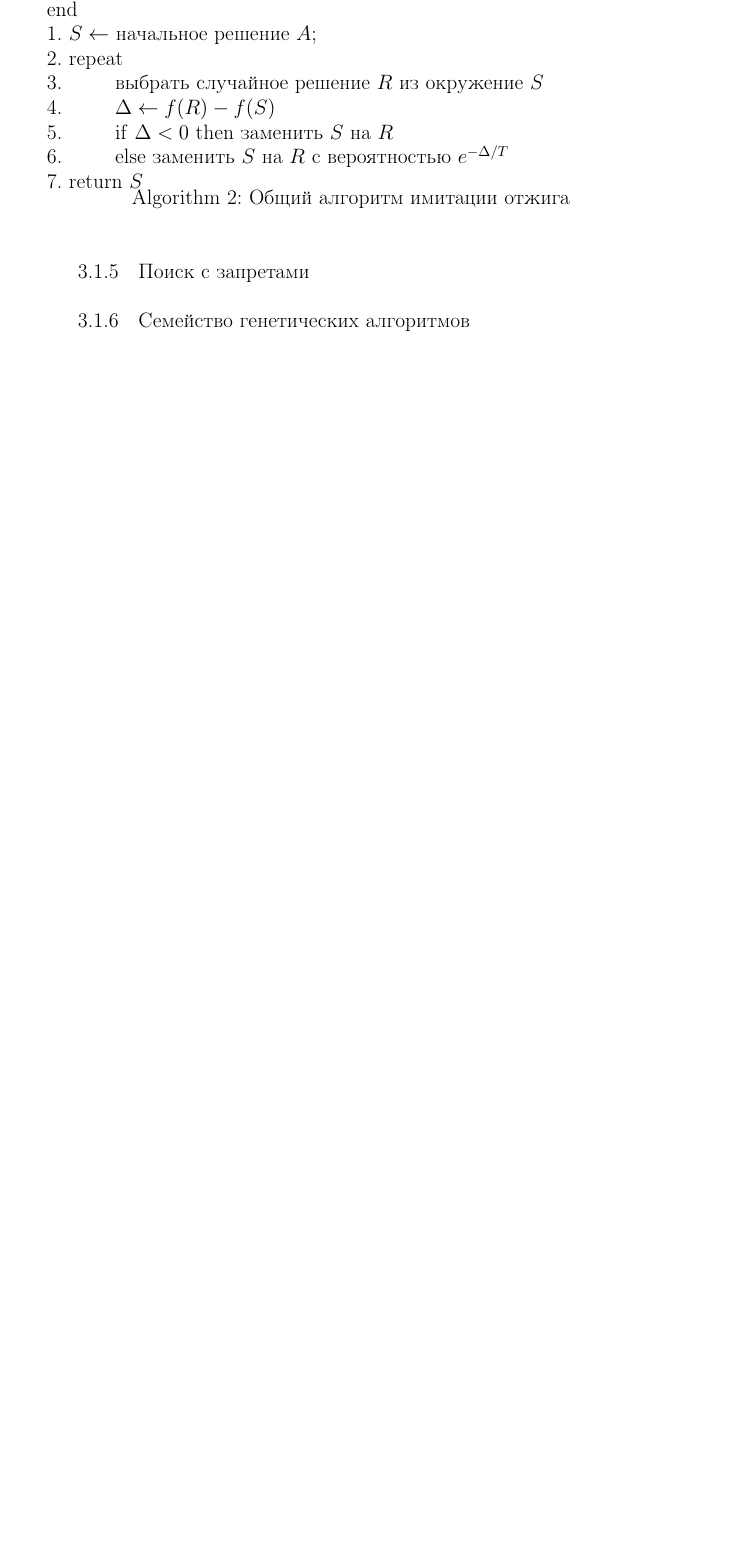
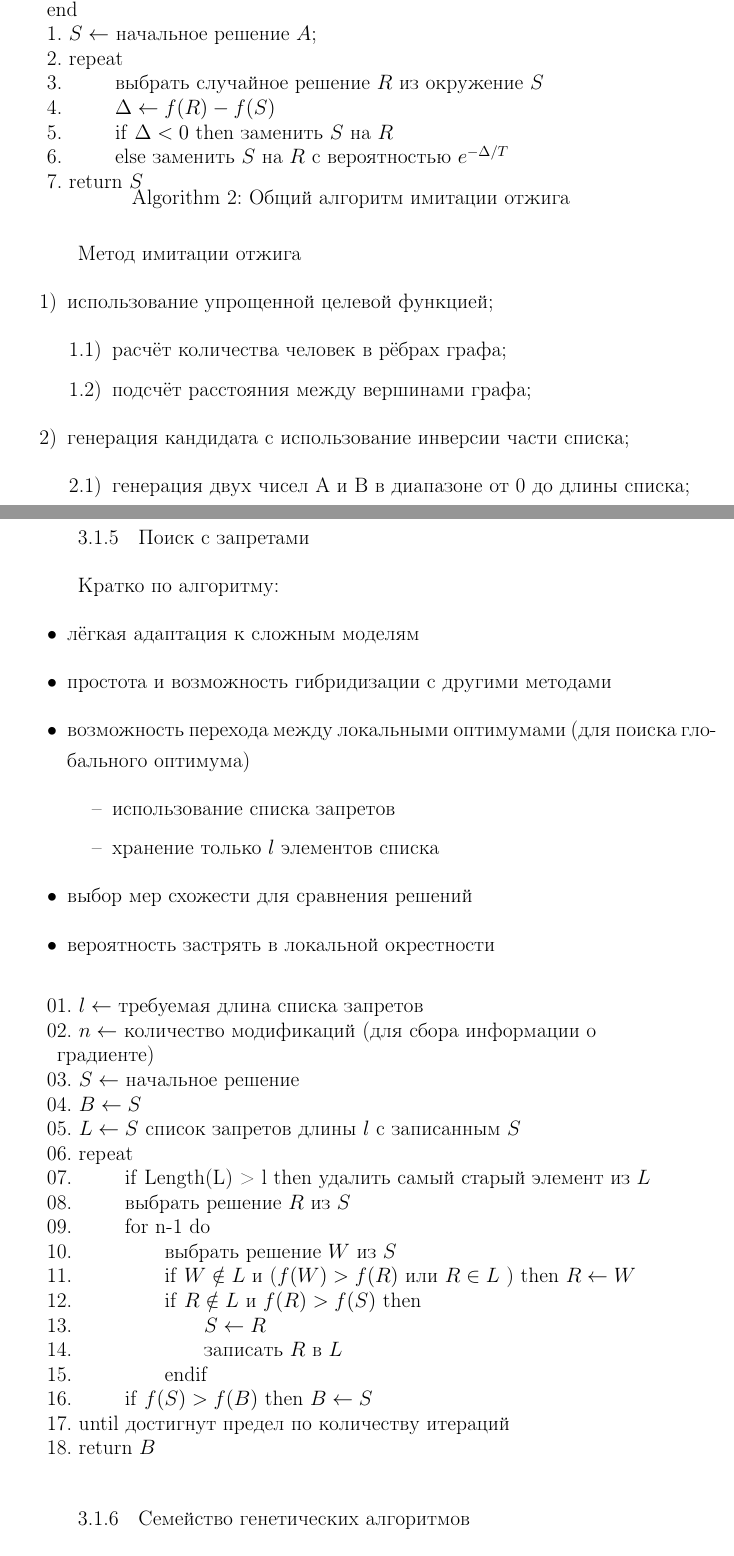
Before and after one commit to FreeCX/diploma, a LaTeX thesis (text/00-diploma.tex, which reads text/06-methods.tex): part of page 23 of 59 before the commit and two parts of pages 23 and 26 of 62 after it, the two joined at a grey line, cut so that both start at the same text, the shorter picture padded with empty space. Compiled offline with pdfLaTeX.

Commit message:
[upd] review algorithms

```diff
--- a/text/06-methods.tex
+++ b/text/06-methods.tex
@@ -131,3 +132,14 @@
     \caption{Абстрактное представление работы алгоритма}
 \end{figure}
 
+Метод имитации отжига
+\begin{enumerate}
+    \item использование упрощенной целевой функцией;
+    \begin{enumerate}
+        \item расчёт количества человек в рёбрах графа;
+        \item подсчёт расстояния между вершинами графа;
+    \end{enumerate}
+    \item генерация кандидата с использование инверсии части списка;
+    \begin{enumerate}
+        \item генерация двух чисел A и B в диапазоне от 0 до длины списка;
+        \item инвертирование части списка от A до B.
@@ -134,3 +185,36 @@
 \subsection{Поиск с запретами}
+Кратко по алгоритму:
+\begin{itemize}
+    \item лёгкая адаптация к сложным моделям
+    \item простота и возможность гибридизации с другими методами
+    \item возможность перехода между локальными оптимумами (для поиска глобального оптимума)
+    \begin{itemize}
+        \item использование списка запретов
+        \item хранение только \( l \) элементов списка
+    \end{itemize}
+    \item выбор мер схожести для сравнения решений
+    \item вероятность \emph{застрять} в локальной окрестности
+\end{itemize}
+
+\begin{algorithm}[ht!]
+    01. \( l \leftarrow \) требуемая длина списка запретов\\
+    02. \( n \leftarrow \) количество модификаций (для сбора информации о градиенте)\\
+    03. \( S \leftarrow \) начальное решение\\
+    04. \( B \leftarrow S \)\\
+    05. \( L \leftarrow { S } \) список запретов длины \( l \) с записанным \( S \)\\
+    06. \textbf{repeat}\\
+    07. \hspace*{2em} \textbf{if} Length(L) > l \textbf{then} удалить самый старый элемент из \( L \) \\
+    08. \hspace*{2em} \textbf{выбрать} решение \( R \) из \( S \)\\
+    09. \hspace*{2em} \textbf{for} n-1 \textbf{do}\\
+    10. \hspace*{4em} \textbf{выбрать} решение \( W \) из \( S \)\\
+    11. \hspace*{4em} \textbf{if} \( W \notin L \) и (\( f(W) > f(R) \) или \( R \in L \) ) \textbf{then} \( R \leftarrow W \)\\
+    12. \hspace*{4em} \textbf{if} \( R \notin L \) и \( f(R) > f(S) \) \textbf{then}\\
+    13. \hspace*{6em} \( S \leftarrow R \)\\
+    14. \hspace*{6em} \textbf{записать} \( R \) в \( L \)\\
+    15. \hspace*{4em} \textbf{endif}\\
+    16. \hspace*{2em} \textbf{if} \( f(S) > f(B) \) \textbf{then} \( B \leftarrow S \)\\
+    17. \textbf{until} достигнут предел по количеству итераций\\
+    18. \textbf{return} \( B \)\\
+\end{algorithm}
 
 \subsection{Семейство генетических алгоритмов}
@@ -136,0 +226 @@
+    \item реализация операций в задаче коммивояжера
```
Also changed, not shown: text/06-methods.tex (70 more changed lines). Lines whose indentation alone changed are shown as unchanged.
